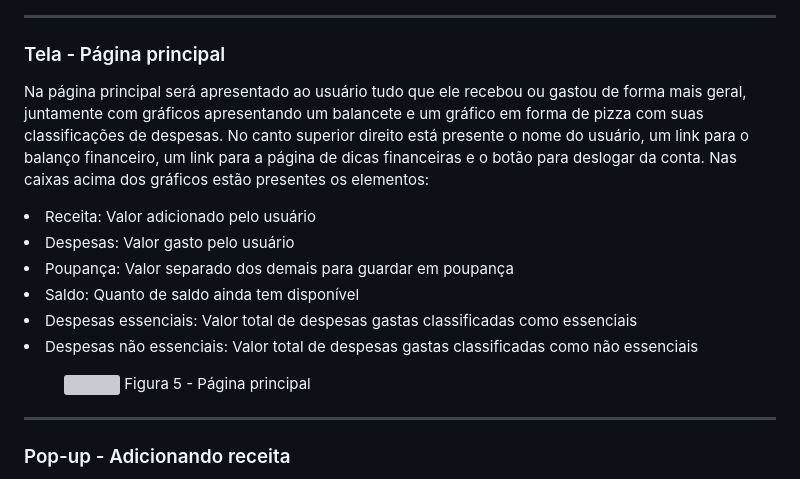
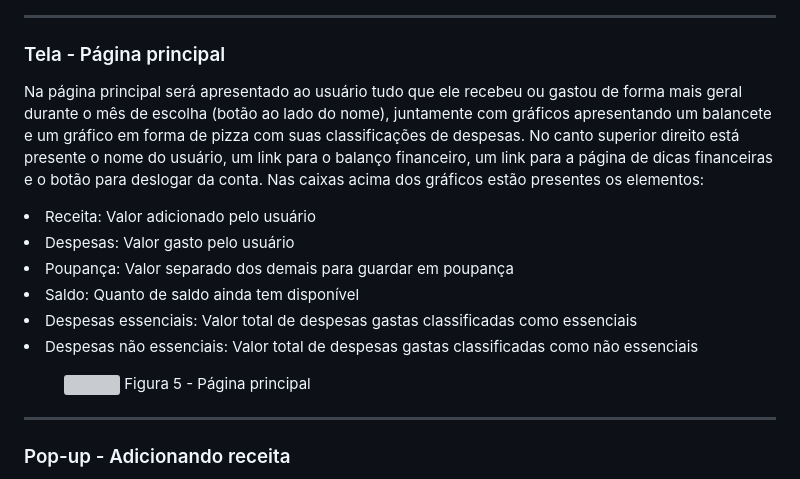
Before and after one commit to ICEI-PUC-Minas-PMV-ADS/pmv-ads-2024-1-e1-proj-web-t12-gerfin, a Markdown page: documentos/04-Projeto de Interface.md, the part around one of its changes. Drawn GitHub-style; grey boxes are pictures that could not be loaded.

```diff
--- a/documentos/04-Projeto de Interface.md
+++ b/documentos/04-Projeto de Interface.md
@@ -39,7 +39,7 @@ No fluxograma presente na figura 1 está a sequência de interação do usuário
 <hr>
 
 ### Tela - Página principal
-<p> Na página principal será apresentado ao usuário tudo que ele recebou ou gastou de forma mais geral, juntamente com gráficos apresentando um balancete e um gráfico em forma de pizza com suas classificações de despesas. No canto superior direito está presente o nome do usuário, um link para o balanço financeiro, um link para a página de dicas financeiras e o botão para deslogar da conta.
+<p> Na página principal será apresentado ao usuário tudo que ele recebeu ou gastou de forma mais geral durante o mês de escolha (botão ao lado do nome), juntamente com gráficos apresentando um balancete e um gráfico em forma de pizza com suas classificações de despesas. No canto superior direito está presente o nome do usuário, um link para o balanço financeiro, um link para a página de dicas financeiras e o botão para deslogar da conta.
 Nas caixas acima dos gráficos estão presentes os elementos:
 </p>
 <li> Receita: Valor adicionado pelo usuário </li>
```
Also changed, not shown: other parts of documentos/04-Projeto de Interface.md (+3 -3 lines).
